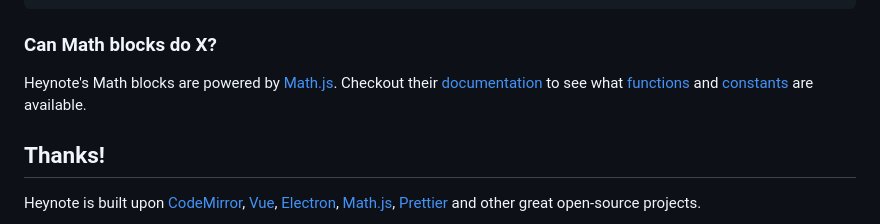
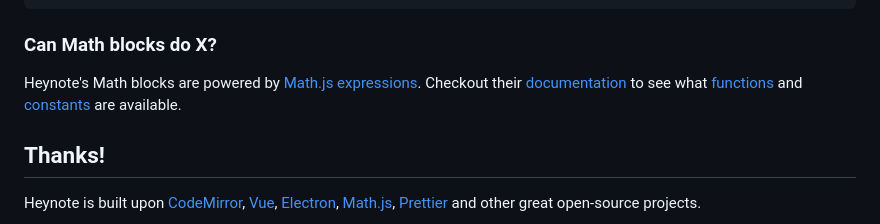
Before and after one commit to heyman/heynote, a Markdown page: README.md, the part around the change. Drawn GitHub-style.

Commit message:
Explicitly document that Math blocks use math.js expressions

```diff
--- a/README.md
+++ b/README.md
@@ -129,7 +129,7 @@ Alt                    Show menu
 
 ### Can Math blocks do X?
 
-Heynote's Math blocks are powered by [Math.js](https://mathjs.org/). Checkout their [documentation](https://mathjs.org/docs/reference/index.html) to see what [functions](https://mathjs.org/docs/reference/functions.html) and [constants](https://mathjs.org/docs/reference/constants.html) are available.
+Heynote's Math blocks are powered by [Math.js expressions](https://mathjs.org/docs/expressions). Checkout their [documentation](https://mathjs.org/docs/reference/index.html) to see what [functions](https://mathjs.org/docs/reference/functions.html) and [constants](https://mathjs.org/docs/reference/constants.html) are available.
 
 
 ## Thanks!
```
